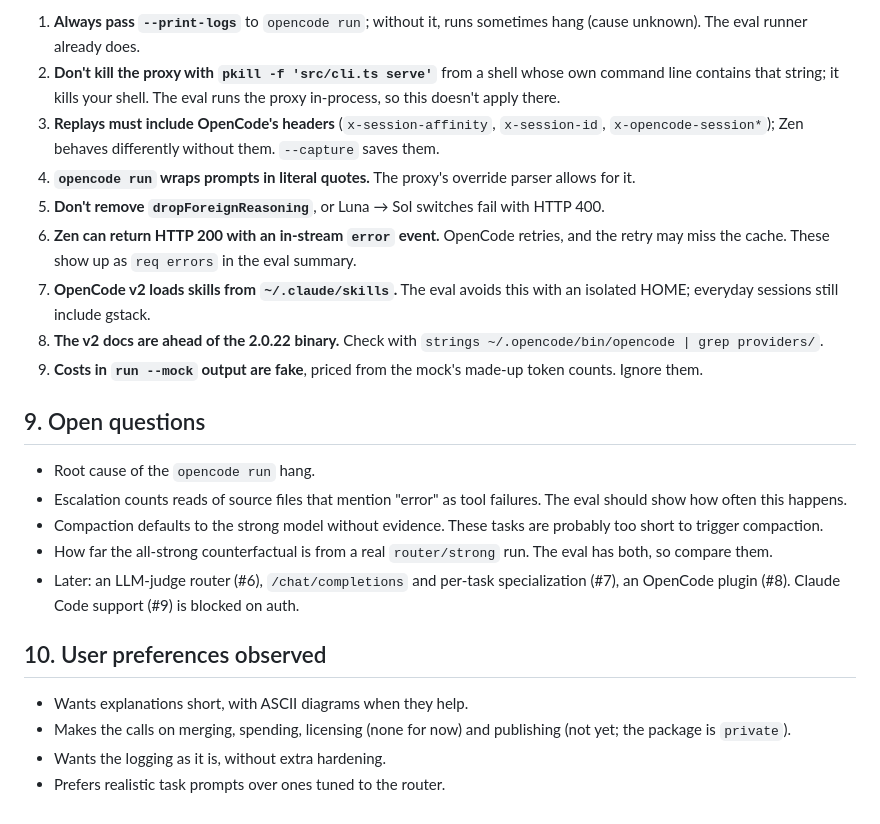
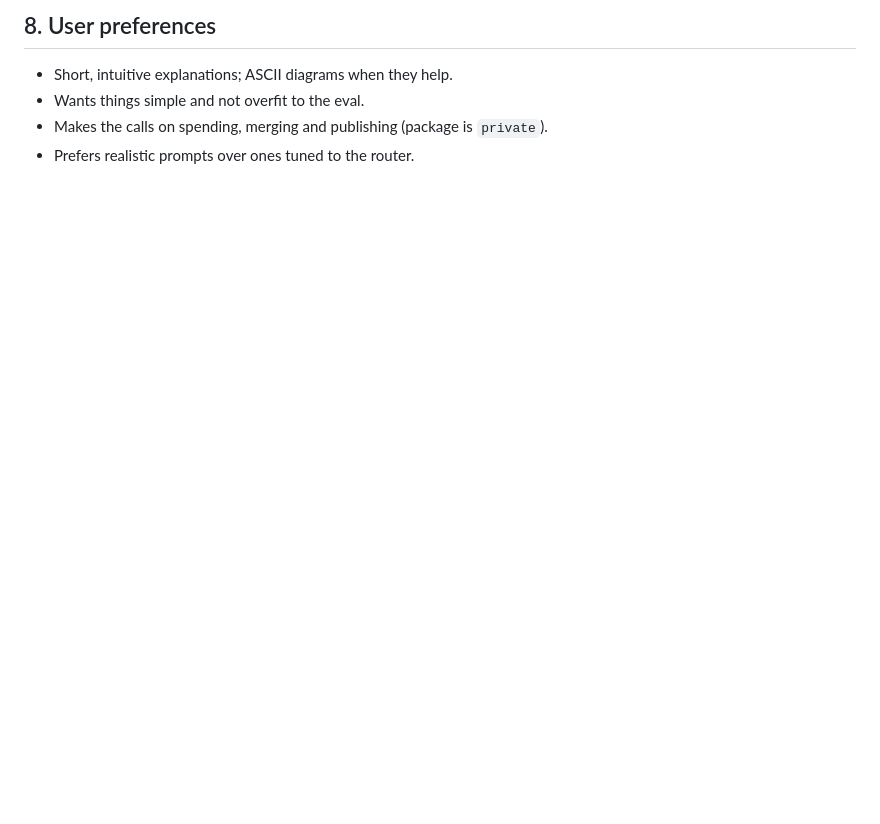
Before and after one commit to brombaut/agent-scaffold-router, a Markdown page: docs/HANDOFF.md, the part around one of its changes. GitHub-like rendering; blank space fills up the shorter version.

```diff
--- a/docs/HANDOFF.md
+++ b/docs/HANDOFF.md
@@ -125,25 +93,7 @@ Commands CI runs: `bun test && bun run typecheck`. Dev proxy: `bun src/cli.ts se
 
-1. **Always pass `--print-logs`** to `opencode run`; without it, runs sometimes hang (cause unknown). The eval runner already does.
-2. **Don't kill the proxy with `pkill -f 'src/cli.ts serve'`** from a shell whose own command line contains that string; it kills your shell. The eval runs the proxy in-process, so this doesn't apply there.
-3. **Replays must include OpenCode's headers** (`x-session-affinity`, `x-session-id`, `x-opencode-session*`); Zen behaves differently without them. `--capture` saves them.
-4. **`opencode run` wraps prompts in literal quotes.** The proxy's override parser allows for it.
-5. **Don't remove `dropForeignReasoning`**, or Luna → Sol switches fail with HTTP 400.
-6. **Zen can return HTTP 200 with an in-stream `error` event.** OpenCode retries, and the retry may miss the cache. These show up as `req errors` in the eval summary.
-7. **OpenCode v2 loads skills from `~/.claude/skills`.** The eval avoids this with an isolated HOME; everyday sessions still include gstack.
-8. **The v2 docs are ahead of the 2.0.22 binary.** Check with `strings ~/.opencode/bin/opencode | grep providers/`.
-9. **Costs in `run --mock` output are fake**, priced from the mock's made-up token counts. Ignore them.
+## 8. User preferences
 
-## 9. Open questions
-
-- Root cause of the `opencode run` hang.
-- Escalation counts reads of source files that mention "error" as tool failures. The eval should show how often this happens.
-- Compaction defaults to the strong model without evidence. These tasks are probably too short to trigger compaction.
-- How far the all-strong counterfactual is from a real `router/strong` run. The eval has both, so compare them.
-- Later: an LLM-judge router (#6), `/chat/completions` and per-task specialization (#7), an OpenCode plugin (#8). Claude Code support (#9) is blocked on auth.
-
-## 10. User preferences observed
-
-- Wants explanations short, with ASCII diagrams when they help.
-- Makes the calls on merging, spending, licensing (none for now) and publishing (not yet; the package is `private`).
-- Wants the logging as it is, without extra hardening.
-- Prefers realistic task prompts over ones tuned to the router.
+- Short, intuitive explanations; ASCII diagrams when they help.
+- Wants things simple and not overfit to the eval.
+- Makes the calls on spending, merging and publishing (package is `private`).
+- Prefers realistic prompts over ones tuned to the router.
```
Also changed, not shown: other parts of docs/HANDOFF.md (+66 -98 lines), docs/progress/09_progress_report.md (added, +49 -0 lines).
